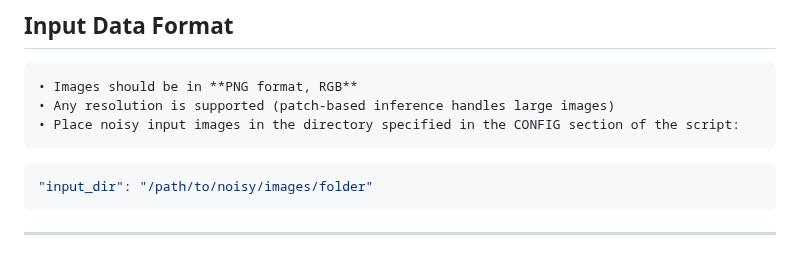
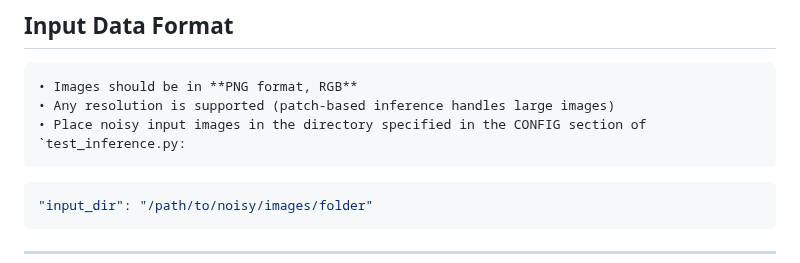
Before and after one commit to arunbarkhanda/NTIRE_2026_arun, a Markdown page: README.md, the part around the change. GitHub-like rendering.

````diff
--- a/README.md
+++ b/README.md
@@ -99,7 +99,7 @@ gdown "1Dou9LGloFVxNPc5zXSHqN6TX8VOHrEQQ" -O model_zoo/05_residual_refiner.keras
 
     • Images should be in **PNG format, RGB**
     • Any resolution is supported (patch-based inference handles large images)
-    • Place noisy input images in the directory specified in the CONFIG section of the script:
+    • Place noisy input images in the directory specified in the CONFIG section of `test_inference.py:
 
 ```python
 "input_dir": "/path/to/noisy/images/folder"
````
